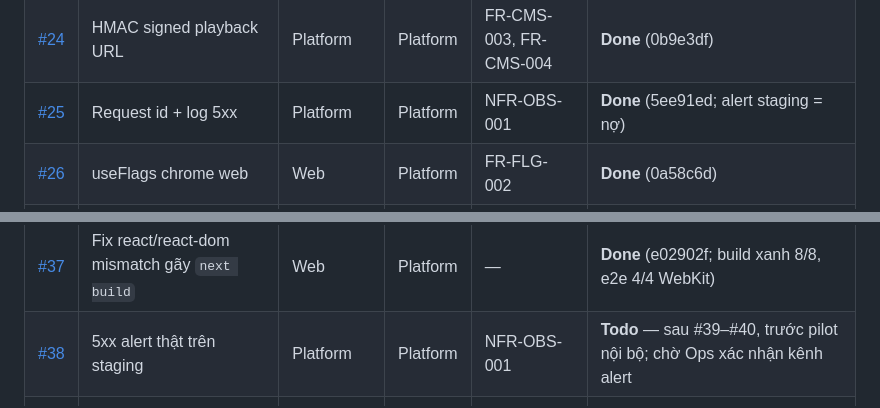
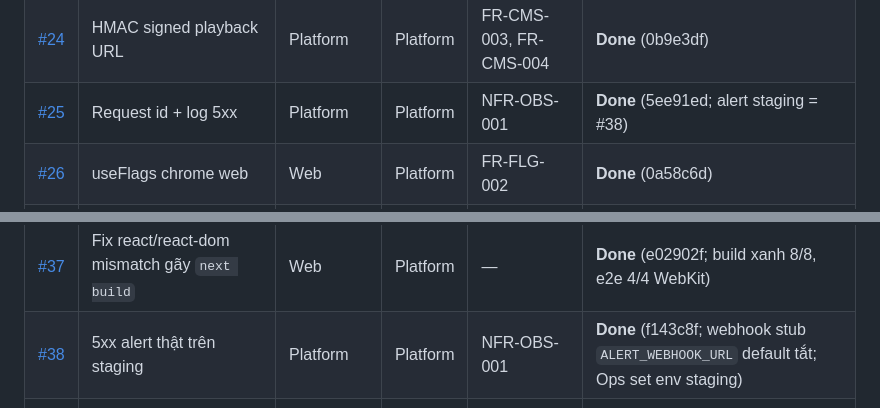
Before and after one commit to quyendolearndata/JPLearn, a Markdown page: docs/company/board.md, 2 parts joined by grey strips. Drawn GitHub-style.

```diff
--- a/docs/company/board.md
+++ b/docs/company/board.md
@@ -76,7 +76,7 @@ Mỗi item có `seat`, `gate`, `surface`, `status`. Ví dụ issue #2: Seat **CE
 | [#16](https://github.com/quyendolearndata/JPLearn/issues/16) | Event payload vs dictionary | Data | Platform | FR-EVT-* | Done (audit doc) |
 | [#17](https://github.com/quyendolearndata/JPLearn/issues/17) | UC-L06 ba bề mặt | QA | Platform | FR-ID-002, FR-PRG-004 | **Done** (c5a3667, partial native) |
 | [#24](https://github.com/quyendolearndata/JPLearn/issues/24) | HMAC signed playback URL | Platform | Platform | FR-CMS-003, FR-CMS-004 | **Done** (0b9e3df) |
-| [#25](https://github.com/quyendolearndata/JPLearn/issues/25) | Request id + log 5xx | Platform | Platform | NFR-OBS-001 | **Done** (5ee91ed; alert staging = nợ) |
+| [#25](https://github.com/quyendolearndata/JPLearn/issues/25) | Request id + log 5xx | Platform | Platform | NFR-OBS-001 | **Done** (5ee91ed; alert staging = #38) |
 | [#26](https://github.com/quyendolearndata/JPLearn/issues/26) | useFlags chrome web | Web | Platform | FR-FLG-002 | **Done** (0a58c6d) |
 | [#27](https://github.com/quyendolearndata/JPLearn/issues/27) | Player CI trong phiên web | Web | Phase 5 | FR-LRN-001 | **Done** web (2019ef2; Expo theo #31/nhánh mobile-player) |
 | [#28](https://github.com/quyendolearndata/JPLearn/issues/28) | Padding iPad Phiên/Tiến độ | Mobile | Platform | NFR-XPLAT-002 | **Done** (ea73d5f; visual thật ở #30) |
@@ -89,7 +89,7 @@ Mỗi item có `seat`, `gate`, `surface`, `status`. Ví dụ issue #2: Seat **CE
 | [#35](https://github.com/quyendolearndata/JPLearn/issues/35) | Item published không playback_url | Ops | Platform | FR-CAT-002 | **Done** (43f7358 + evidence bc4e059; nợ seed re-publish → #39) |
 | [#36](https://github.com/quyendolearndata/JPLearn/issues/36) | Document title các route learner | Web | Platform | NFR-A11Y-001 | **Done** (457c1d8; rule document-title bật lại PASS) |
 | [#37](https://github.com/quyendolearndata/JPLearn/issues/37) | Fix react/react-dom mismatch gãy `next build` | Web | Platform | — | **Done** (e02902f; build xanh 8/8, e2e 4/4 WebKit) |
-| [#38](https://github.com/quyendolearndata/JPLearn/issues/38) | 5xx alert thật trên staging | Platform | Platform | NFR-OBS-001 | **Todo** — sau #39–#40, trước pilot nội bộ; chờ Ops xác nhận kênh alert |
+| [#38](https://github.com/quyendolearndata/JPLearn/issues/38) | 5xx alert thật trên staging | Platform | Platform | NFR-OBS-001 | **Done** (f143c8f; webhook stub `ALERT_WEBHOOK_URL` default tắt; Ops set env staging) |
 | [#39](https://github.com/quyendolearndata/JPLearn/issues/39) | Seed re-publish item thiếu media | Platform | Platform | FR-CAT-002 | **Done** (972cdc7; c1 về draft, regression guard chống đè status) |
 | [#40](https://github.com/quyendolearndata/JPLearn/issues/40) | Thiếu nosniff — Chrome/Edge chặn HLS segment (ORB) | Platform | Platform | NFR-PERF-002 | **Done** (a304934; nosniff + ký segment trong manifest, e2e Chromium/WebKit xanh) |
 
```
Also changed, not shown: docs/company/gates.md (+1 -1 lines).
